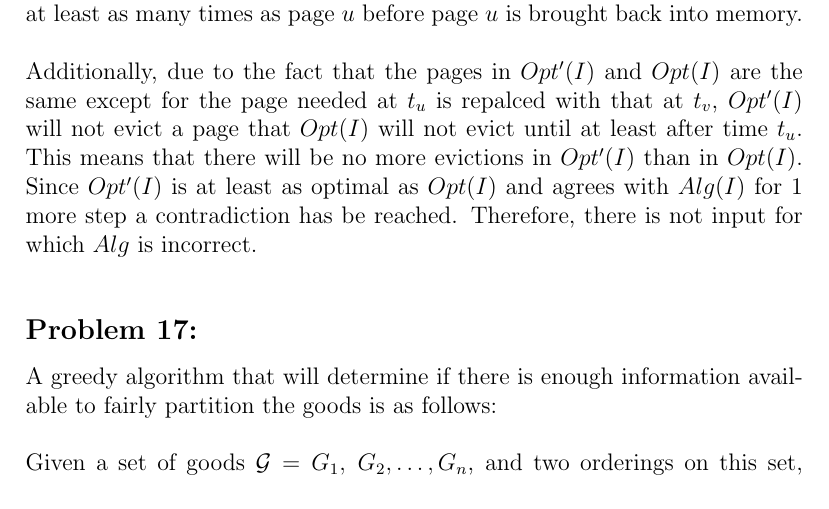
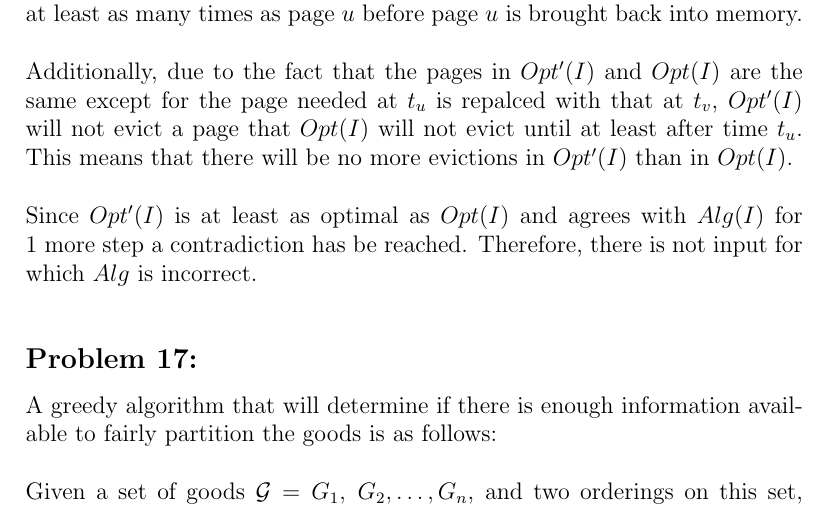
Before and after one commit to RobbieMcKinstry/AlgoDesign, a LaTeX problem sheet (greedy/homework6.tex): part of page 2 of 6, cut so that both start at the same text. Compiled offline with pdfLaTeX.

Commit message:
Added a line break

```diff
--- a/greedy/homework6.tex
+++ b/greedy/homework6.tex
@@ -61,7 +61,7 @@ and $Opt(I)$ are the same except for the page needed at
 $t_u$ is repalced with that at $t_v$, $Opt'(I)$ will not
 evict a page that $Opt(I)$ will not evict until at least
 after time $t_u$.  This means that there will be no
-more evictions in $Opt'(I)$ than in $Opt(I)$.
+more evictions in $Opt'(I)$ than in $Opt(I)$.\\\\
 Since $Opt'(I)$ is at least as optimal as $Opt(I)$ and
 agrees with $Alg(I)$ for $1$ more step a contradiction has
 be reached.  Therefore, there is not input for which $Alg$
```
Also changed, not shown: greedy/homework6.pdf.
